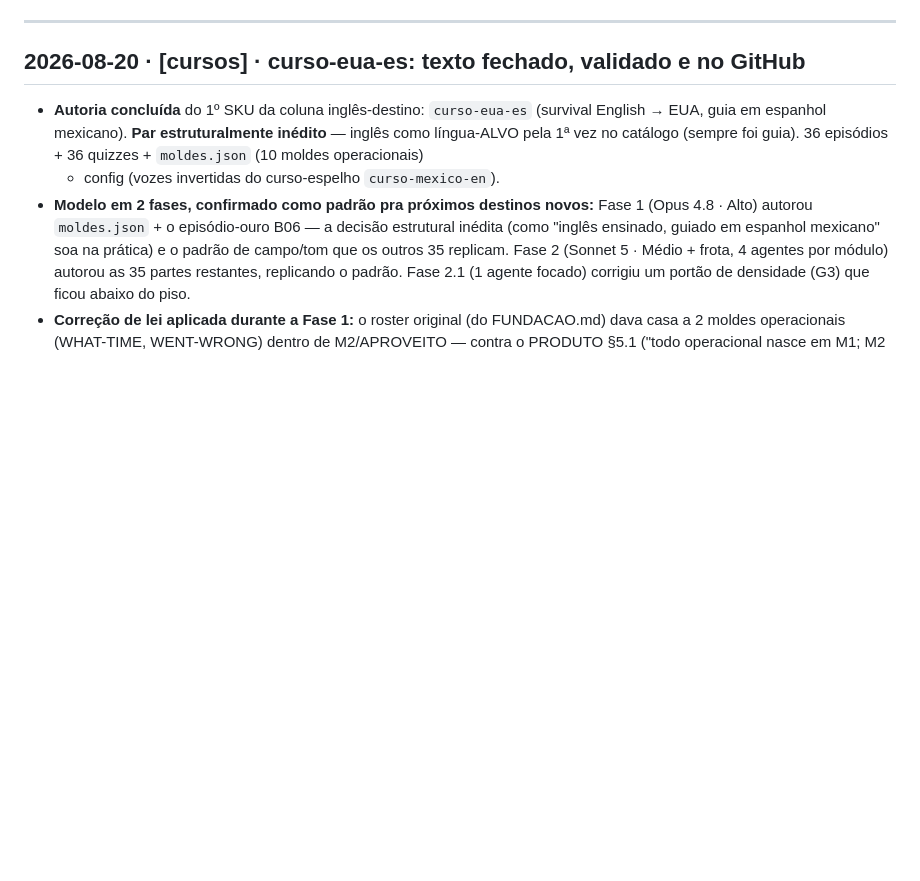
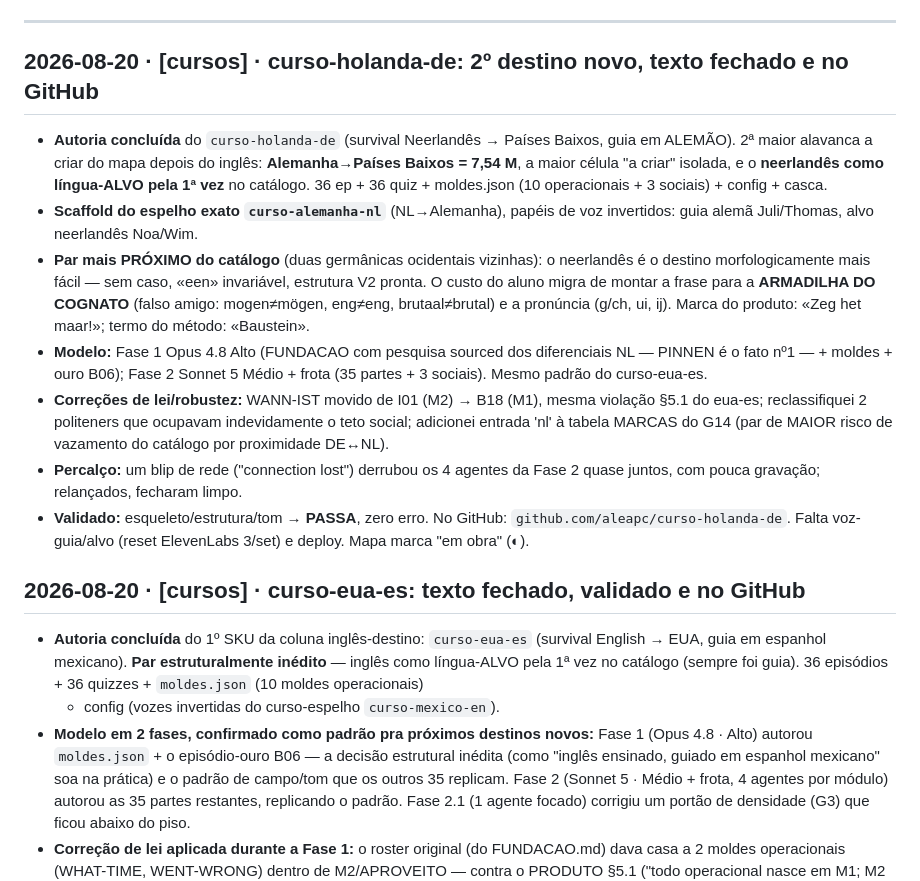
Before and after one commit to aleapc/guias-mapa, a Markdown page: COORDENACAO.md, the part around the change. Drawn GitHub-style; blank space fills up the shorter version.

Commit message:
Coordenacao: curso-holanda-de (2o destino novo, neerlandes-alvo) texto fechado e validado

```diff
--- a/COORDENACAO.md
+++ b/COORDENACAO.md
@@ -15,6 +15,33 @@ protocolo é manual e simples:
    `HANDOFF.md` — este aqui é só o LOG corrente de decisões e perguntas abertas.
 
 ---
+
+## 2026-08-20 · [cursos] · curso-holanda-de: 2º destino novo, texto fechado e no GitHub
+- **Autoria concluída** do `curso-holanda-de` (survival Neerlandês → Países
+  Baixos, guia em ALEMÃO). 2ª maior alavanca a criar do mapa depois do inglês:
+  **Alemanha→Países Baixos = 7,54 M**, a maior célula "a criar" isolada, e o
+  **neerlandês como língua-ALVO pela 1ª vez** no catálogo. 36 ep + 36 quiz +
+  moldes.json (10 operacionais + 3 sociais) + config + casca.
+- **Scaffold do espelho exato `curso-alemanha-nl`** (NL→Alemanha), papéis de
+  voz invertidos: guia alemã Juli/Thomas, alvo neerlandês Noa/Wim.
+- **Par mais PRÓXIMO do catálogo** (duas germânicas ocidentais vizinhas): o
+  neerlandês é o destino morfologicamente mais fácil — sem caso, «een»
+  invariável, estrutura V2 pronta. O custo do aluno migra de montar a frase
+  para a **ARMADILHA DO COGNATO** (falso amigo: mogen≠mögen, eng≠eng,
+  brutaal≠brutal) e a pronúncia (g/ch, ui, ij). Marca do produto: «Zeg het
+  maar!»; termo do método: «Baustein».
+- **Modelo:** Fase 1 Opus 4.8 Alto (FUNDACAO com pesquisa sourced dos
+  diferenciais NL — PINNEN é o fato nº1 — + moldes + ouro B06); Fase 2
+  Sonnet 5 Médio + frota (35 partes + 3 sociais). Mesmo padrão do curso-eua-es.
+- **Correções de lei/robustez:** WANN-IST movido de I01 (M2) → B18 (M1),
+  mesma violação §5.1 do eua-es; reclassifiquei 2 politeners que ocupavam
+  indevidamente o teto social; adicionei entrada 'nl' à tabela MARCAS do G14
+  (par de MAIOR risco de vazamento do catálogo por proximidade DE↔NL).
+- **Percalço:** um blip de rede ("connection lost") derrubou os 4 agentes da
+  Fase 2 quase juntos, com pouca gravação; relançados, fecharam limpo.
+- **Validado:** esqueleto/estrutura/tom → **PASSA**, zero erro. No GitHub:
+  `github.com/aleapc/curso-holanda-de`. Falta voz-guia/alvo (reset ElevenLabs
+  3/set) e deploy. Mapa marca "em obra" (◐).
 
 ## 2026-08-20 · [cursos] · curso-eua-es: texto fechado, validado e no GitHub
 - **Autoria concluída** do 1º SKU da coluna inglês-destino: `curso-eua-es`
```
